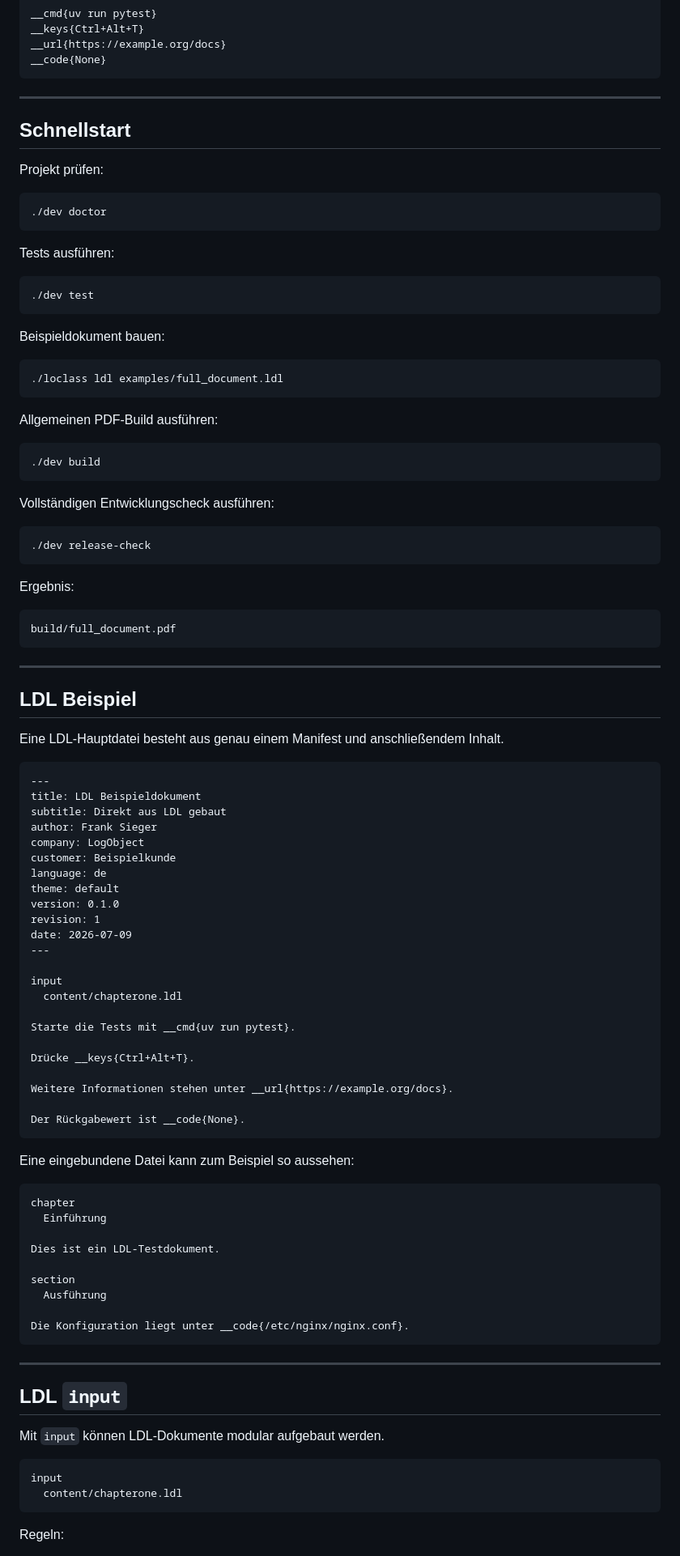
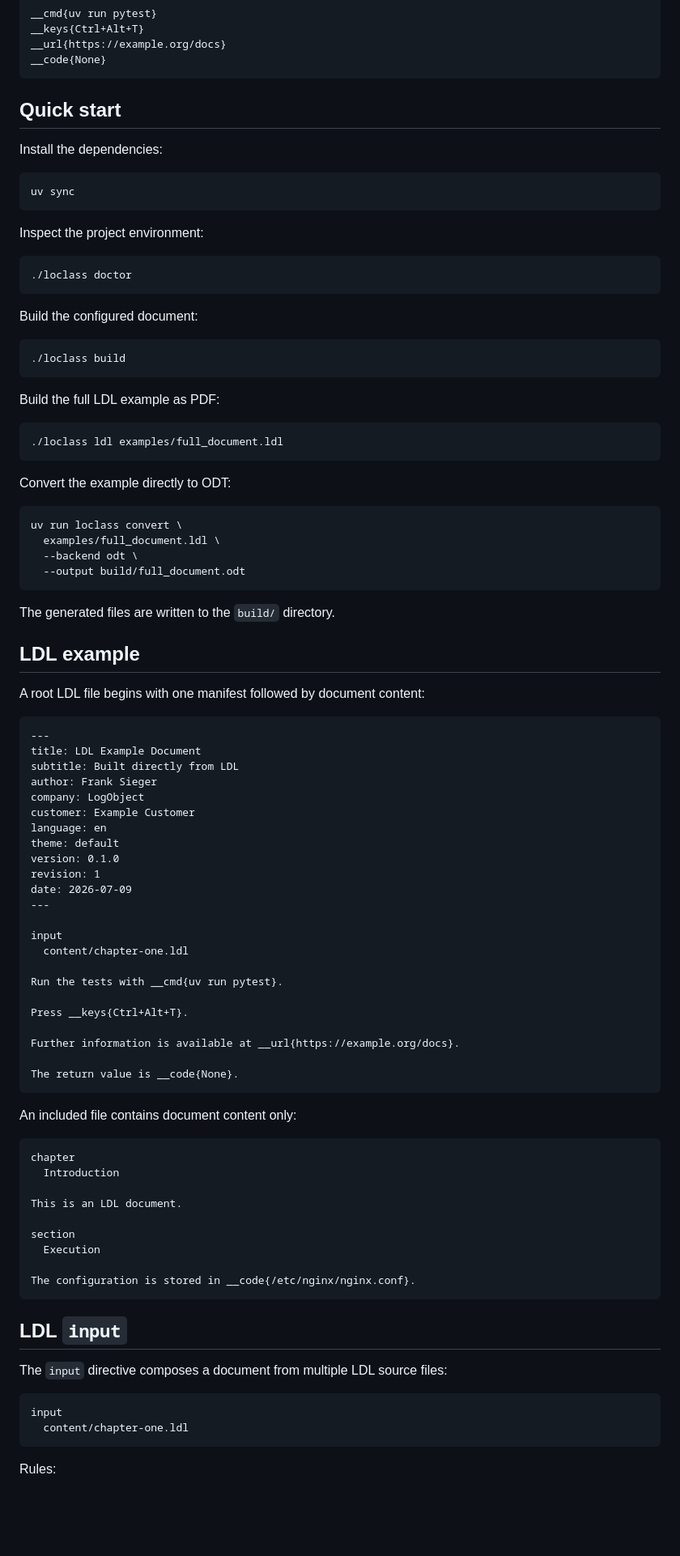
Before and after one commit to leprojet/loclass-starter, a Markdown page: README.md, the part around one of its changes. Shown at 81% size. GitHub-like rendering; blank space fills up the shorter version.

````diff
--- a/README.md
+++ b/README.md
@@ -82,60 +79,55 @@ __url{https://example.org/docs}
 __code{None}
 ```
 
----
+## Quick start
 
-## Schnellstart
-
-Projekt prüfen:
+Install the dependencies:
 
 ```bash
-./dev doctor
+uv sync
 ```
 
-Tests ausführen:
+Inspect the project environment:
 
 ```bash
-./dev test
+./loclass doctor
 ```
 
-Beispieldokument bauen:
+Build the configured document:
+
+```bash
+./loclass build
+```
+
+Build the full LDL example as PDF:
 
 ```bash
 ./loclass ldl examples/full_document.ldl
 ```
 
-Allgemeinen PDF-Build ausführen:
+Convert the example directly to ODT:
 
 ```bash
-./dev build
+uv run loclass convert \
+  examples/full_document.ldl \
+  --backend odt \
+  --output build/full_document.odt
 ```
 
-Vollständigen Entwicklungscheck ausführen:
+The generated files are written to the `build/` directory.
 
-```bash
-./dev release-check
-```
+## LDL example
 
-Ergebnis:
-
-```text
-build/full_document.pdf
-```
-
----
-
-## LDL Beispiel
-
-Eine LDL-Hauptdatei besteht aus genau einem Manifest und anschließendem Inhalt.
+A root LDL file begins with one manifest followed by document content:
 
 ```ldl
 ---
-title: LDL Beispieldokument
-subtitle: Direkt aus LDL gebaut
+title: LDL Example Document
+subtitle: Built directly from LDL
 author: Frank Sieger
 company: LogObject
-customer: Beispielkunde
-language: de
+customer: Example Customer
+language: en
 theme: default
 version: 0.1.0
 revision: 1
@@ -143,41 +135,39 @@ date: 2026-07-09
 ---
 
 input
-  content/chapterone.ldl
+  content/chapter-one.ldl
 
-Starte die Tests mit __cmd{uv run pytest}.
+Run the tests with __cmd{uv run pytest}.
 
-Drücke __keys{Ctrl+Alt+T}.
+Press __keys{Ctrl+Alt+T}.
 
-Weitere Informationen stehen unter __url{https://example.org/docs}.
+Further information is available at __url{https://example.org/docs}.
 
-Der Rückgabewert ist __code{None}.
+The return value is __code{None}.
 ```
 
-Eine eingebundene Datei kann zum Beispiel so aussehen:
+An included file contains document content only:
 
 ```ldl
 chapter
-  Einführung
+  Introduction
 
-Dies ist ein LDL-Testdokument.
+This is an LDL document.
 
 section
-  Ausführung
+  Execution
 
-Die Konfiguration liegt unter __code{/etc/nginx/nginx.conf}.
+The configuration is stored in __code{/etc/nginx/nginx.conf}.
 ```
-
----
 
 ## LDL `input`
 
-Mit `input` können LDL-Dokumente modular aufgebaut werden.
+The `input` directive composes a document from multiple LDL source files:
 
 ```ldl
 input
-  content/chapterone.ldl
+  content/chapter-one.ldl
 ```
 
-Regeln:
+Rules:
 
````
Also changed, not shown: other parts of README.md (+94 -154 lines), CHANGELOG.md (added, +40 -0 lines).
